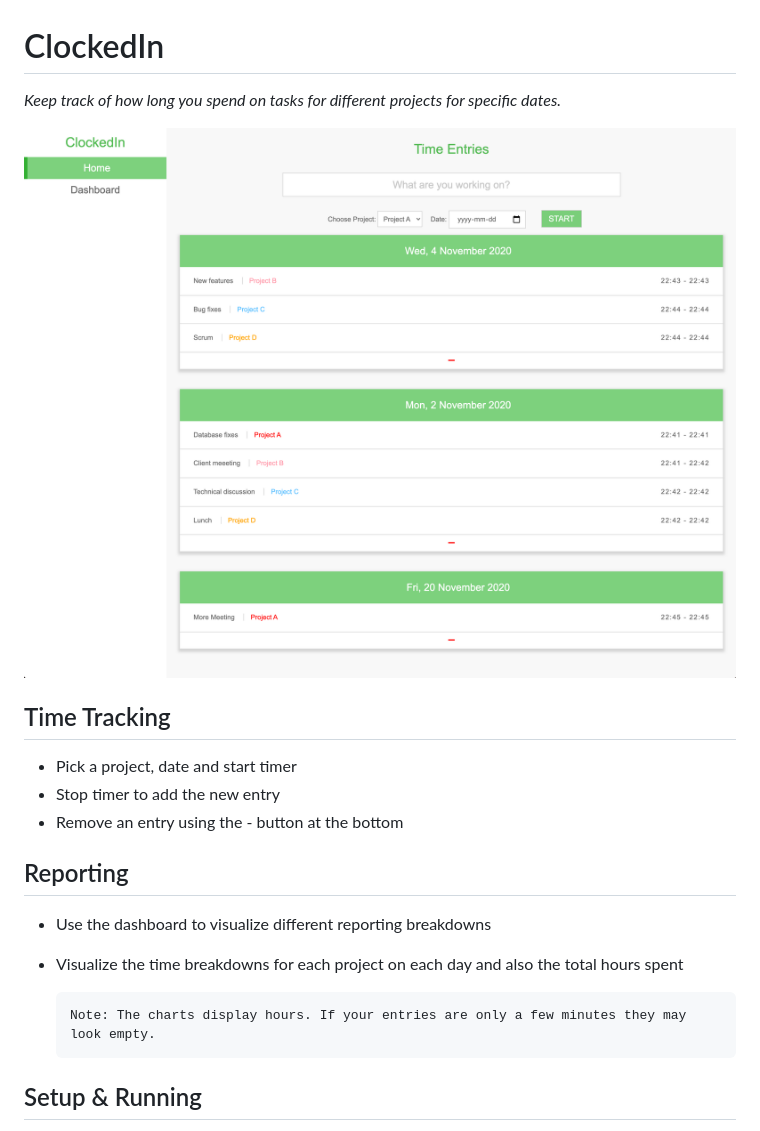
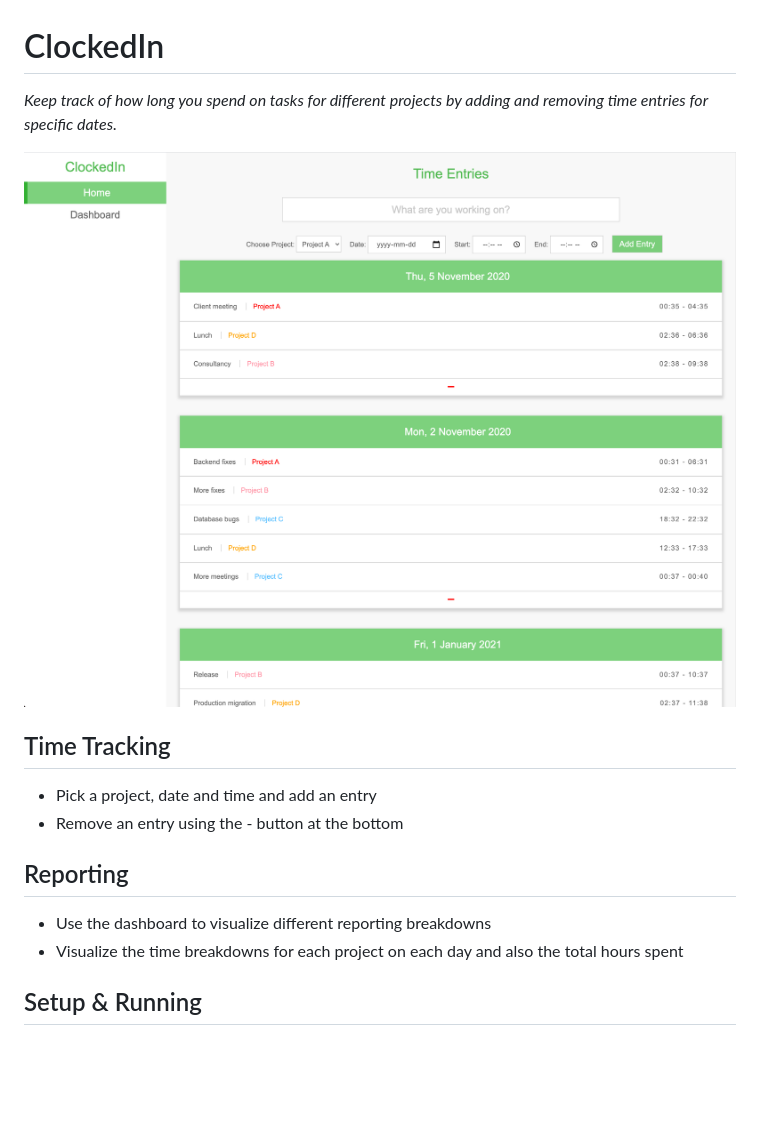
Before and after one commit to nahiyannaim/ClockedIn, a Markdown page: README.md, the part around the change. Drawn GitHub-style; pictures changed too: src/images/screenshot.png; blank space fills up the shorter version.

Commit message:
Revert "Replaced manual time entry with clock timer feature"
This reverts commit fe06ae7934551d5653d0b8b345d9759044a33f4e.

```diff
--- a/README.md
+++ b/README.md
@@ -1,13 +1,12 @@
 # ClockedIn
 
-_Keep track of how long you spend on tasks for different projects for specific dates._
+_Keep track of how long you spend on tasks for different projects by adding and removing time entries for specific dates._
 
 <img src="./src/images/screenshot.png" width="800"/>
 
 ## Time Tracking
 
-- Pick a project, date and start timer
-- Stop timer to add the new entry
+- Pick a project, date and time and add an entry
 - Remove an entry using the - button at the bottom
 
 ## Reporting
@@ -15,8 +14,6 @@ _Keep track of how long you spend on tasks for different projects for specific d
 - Use the dashboard to visualize different reporting breakdowns
 - Visualize the time breakdowns for each project on each day and also the total hours spent
 
-      Note: The charts display hours. If your entries are only a few minutes they may look empty.
-
 ## Setup & Running
 
 - Clone or download repo
```
Also changed, not shown: 3 other files.
